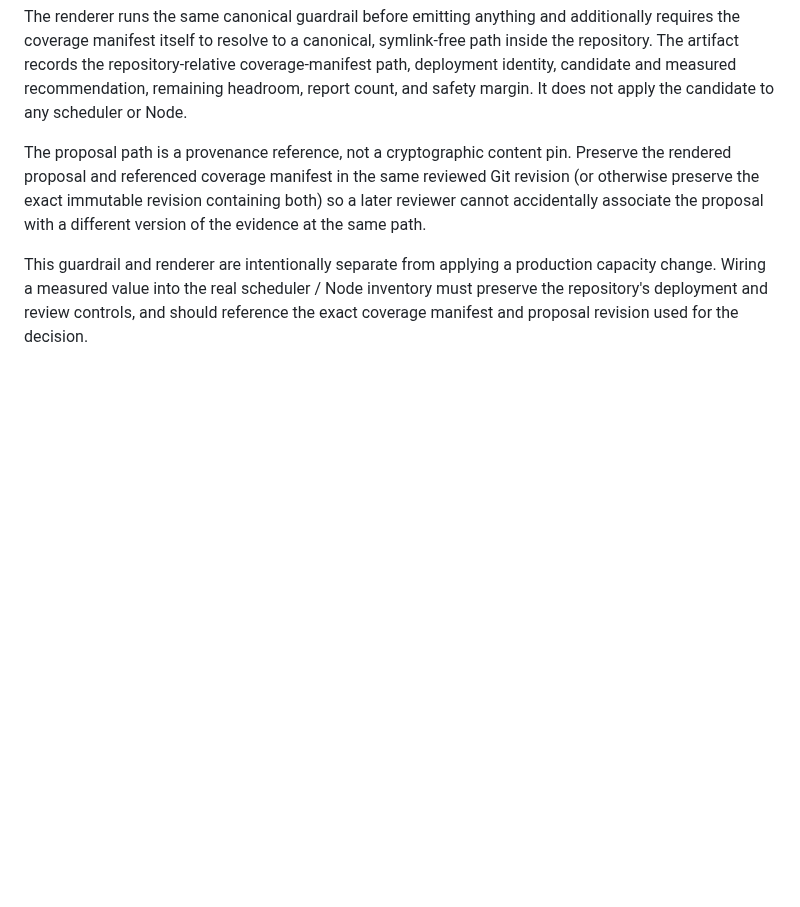
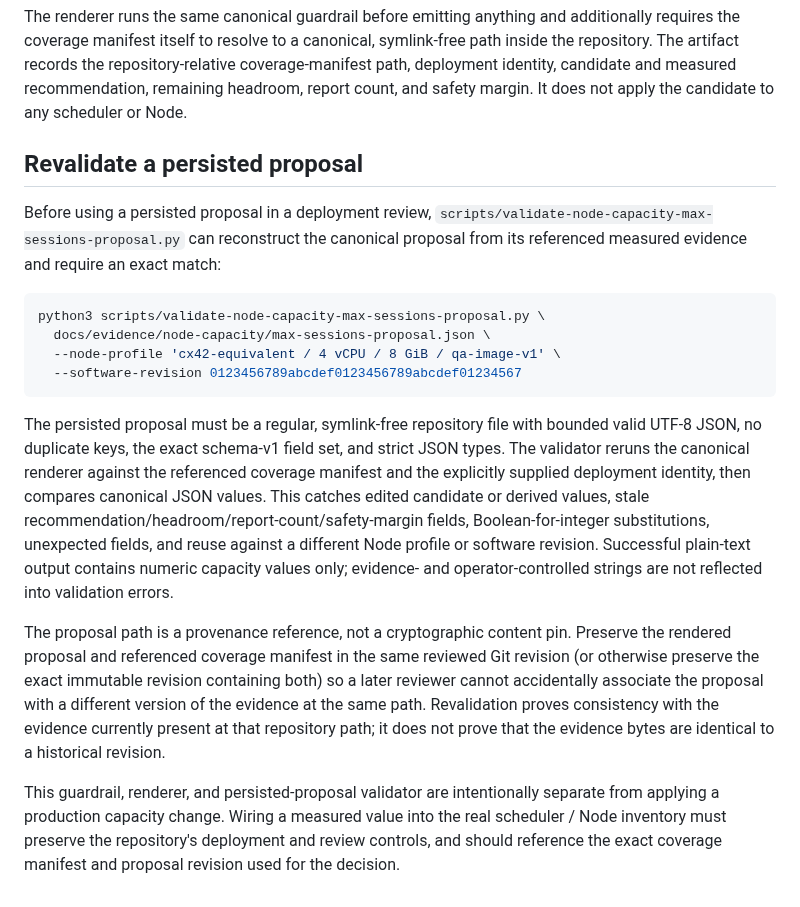
Before and after one commit to azumag/IRLight, a Markdown page: docs/node-capacity-max-sessions.md, the part around the change. Rendered like a GitHub page; blank space fills up the shorter version.

Commit message:
Document persisted max_sessions proposal validation

````diff
--- a/docs/node-capacity-max-sessions.md
+++ b/docs/node-capacity-max-sessions.md
@@ -34,6 +34,19 @@ python3 scripts/render-node-capacity-max-sessions-proposal.py \
 
 The renderer runs the same canonical guardrail before emitting anything and additionally requires the coverage manifest itself to resolve to a canonical, symlink-free path inside the repository. The artifact records the repository-relative coverage-manifest path, deployment identity, candidate and measured recommendation, remaining headroom, report count, and safety margin. It does not apply the candidate to any scheduler or Node.
 
-The proposal path is a provenance reference, not a cryptographic content pin. Preserve the rendered proposal and referenced coverage manifest in the same reviewed Git revision (or otherwise preserve the exact immutable revision containing both) so a later reviewer cannot accidentally associate the proposal with a different version of the evidence at the same path.
+## Revalidate a persisted proposal
 
-This guardrail and renderer are intentionally separate from applying a production capacity change. Wiring a measured value into the real scheduler / Node inventory must preserve the repository's deployment and review controls, and should reference the exact coverage manifest and proposal revision used for the decision.
+Before using a persisted proposal in a deployment review, `scripts/validate-node-capacity-max-sessions-proposal.py` can reconstruct the canonical proposal from its referenced measured evidence and require an exact match:
+
+```bash
+python3 scripts/validate-node-capacity-max-sessions-proposal.py \
+  docs/evidence/node-capacity/max-sessions-proposal.json \
+  --node-profile 'cx42-equivalent / 4 vCPU / 8 GiB / qa-image-v1' \
+  --software-revision 0123456789abcdef0123456789abcdef01234567
+```
+
+The persisted proposal must be a regular, symlink-free repository file with bounded valid UTF-8 JSON, no duplicate keys, the exact schema-v1 field set, and strict JSON types. The validator reruns the canonical renderer against the referenced coverage manifest and the explicitly supplied deployment identity, then compares canonical JSON values. This catches edited candidate or derived values, stale recommendation/headroom/report-count/safety-margin fields, Boolean-for-integer substitutions, unexpected fields, and reuse against a different Node profile or software revision. Successful plain-text output contains numeric capacity values only; evidence- and operator-controlled strings are not reflected into validation errors.
+
+The proposal path is a provenance reference, not a cryptographic content pin. Preserve the rendered proposal and referenced coverage manifest in the same reviewed Git revision (or otherwise preserve the exact immutable revision containing both) so a later reviewer cannot accidentally associate the proposal with a different version of the evidence at the same path. Revalidation proves consistency with the evidence currently present at that repository path; it does not prove that the evidence bytes are identical to a historical revision.
+
+This guardrail, renderer, and persisted-proposal validator are intentionally separate from applying a production capacity change. Wiring a measured value into the real scheduler / Node inventory must preserve the repository's deployment and review controls, and should reference the exact coverage manifest and proposal revision used for the decision.
````
